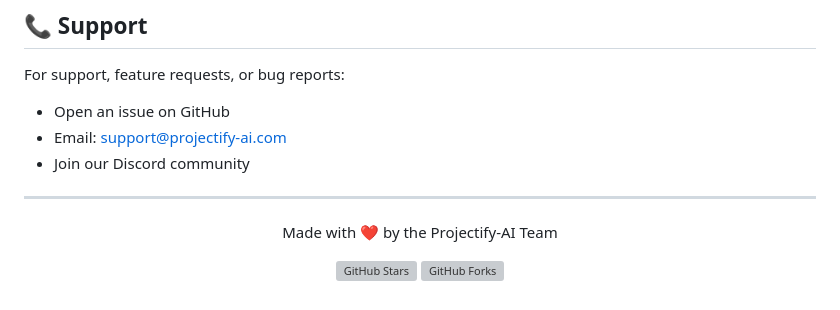
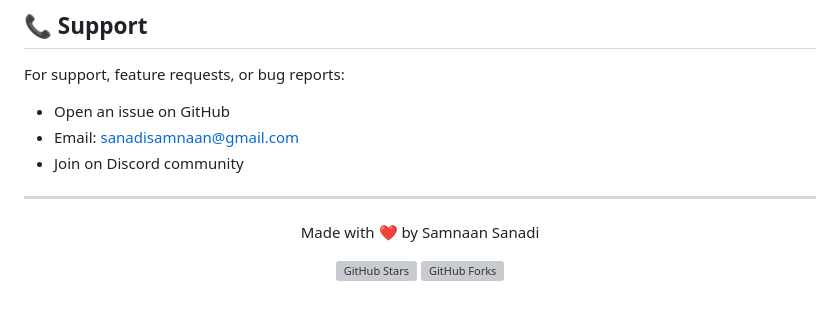
Before and after one commit to sam-naan/Projectify-AI, a Markdown page: README.md, the part around one of its changes. GitHub-like rendering; grey boxes are pictures that could not be loaded.

Commit message:
Update contact information and GitHub links in README.md

```diff
--- a/README.md
+++ b/README.md
@@ -307,12 +307,12 @@ This project is licensed under the MIT License - see the [LICENSE](LICENSE) file
 
 For support, feature requests, or bug reports:
 - Open an issue on GitHub
-- Email: support@projectify-ai.com
-- Join our Discord community
+- Email: sanadisamnaan@gmail.com
+- Join on Discord community
 
 ---
 
 <div align="center">
 
-Made with ❤️ by the Projectify-AI Team
+Made with ❤️ by Samnaan Sanadi
 
```
Also changed, not shown: other parts of README.md (+2 -2 lines).
